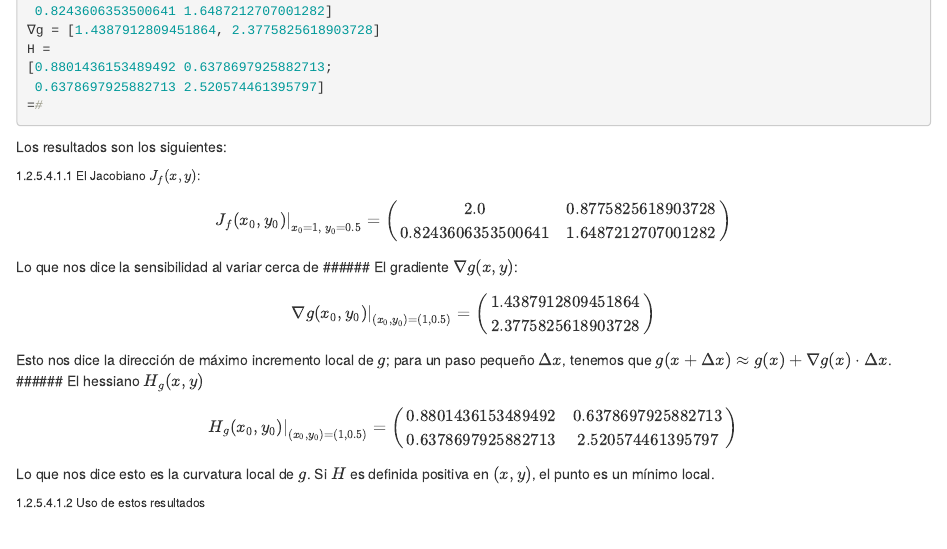
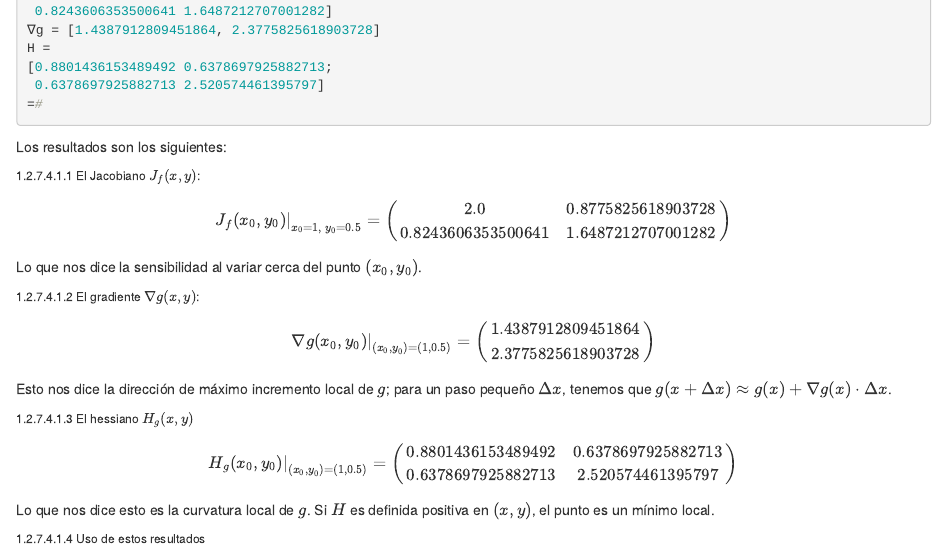
Before and after one commit to Acturio/deep_learning_course_py, an R Markdown document (02-Preliminares.Rmd): the page in a window 1100 px wide, from 12310 px down before the commit and from 12660 px down after it, so that both start at the same text. Rendered offline with R 4.5, knitr and Pandoc, with nearby package versions; drawn as R Markdown's standard HTML page in place of the format the file asks for.

Commit message:
Fixed spacing for some sections to be displayed correctly.

```diff
--- a/02-Preliminares.Rmd
+++ b/02-Preliminares.Rmd
@@ -712,8 +724,10 @@ $$
 		 0.8243606353500641 & 1.6487212707001282
 	\end{pmatrix}
 $$
-Lo que nos dice la sensibilidad al variar cerca de
+Lo que nos dice la sensibilidad al variar cerca del punto $(x_0, y_0)$.
+
 ###### El gradiente $\nabla g(x, y)$:
+
 $$
 	\left.\nabla g(x_0, y_0)\right|_{(x_0, y_0) = (1, 0.5)} =
 	\begin{pmatrix}
```
Also changed, not shown: 02-Preliminares.Rmd (15 more changed lines).
